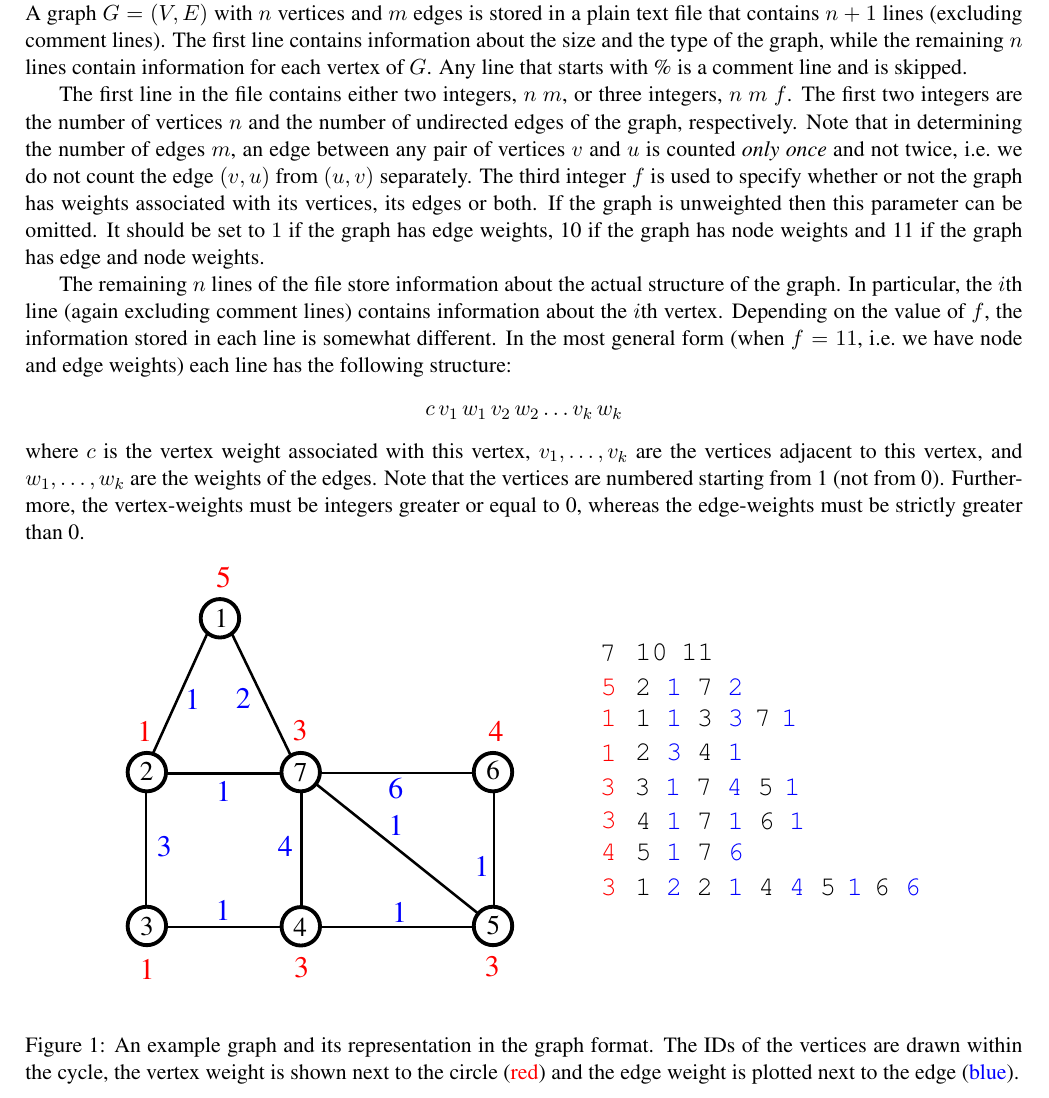
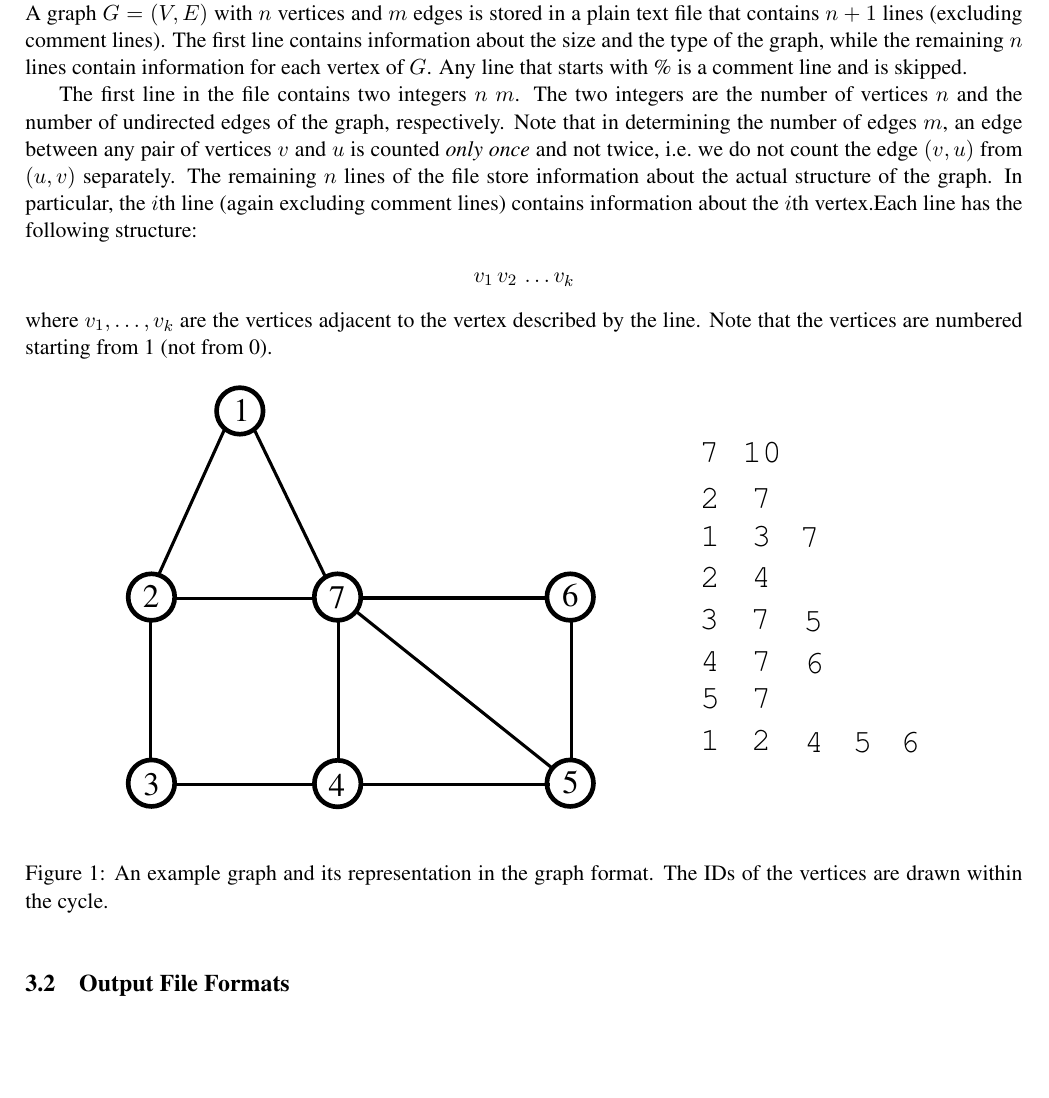
Before and after one commit to karlsruhedraw/KaDraw, a LaTeX paper (manual/kadraw.tex): part of page 4 of 8, cut so that both start at the same text, the shorter picture padded with empty space. Compiled offline with pdfLaTeX.

Commit message:
changed manual

```diff
--- a/manual/kadraw.tex
+++ b/manual/kadraw.tex
@@ -123,20 +123,19 @@ The input graph has to be undirected, withoud self-loops and without parallel ed
 
 To give a description of the graph format, we follow the description of the Metis 4.0 user guide very closely. A graph $G=(V,E)$ with $n$ vertices and $m$ edges is stored in a plain text file that contains $n+1$ lines (excluding comment lines). The first line contains information about the size and the type of the graph, while the remaining $n$ lines contain information for each vertex of $G$. Any line that starts with \% is a comment line and is skipped.
 
-The first line in the file contains either two integers, $n$ $m$, or three integers, $n$ $m$ $f$. The first two integers are the number of vertices $n$ and the number of undirected edges of the graph, respectively. Note that in determining the number of edges $m$, an edge between any pair of vertices $v$ and $u$ is counted \emph{only once} and not twice, \ie we do not count the edge $(v,u)$ from $(u,v)$ separately. The third integer $f$ is used to specify whether or not the graph has weights associated with its vertices, its edges or both. If the graph is unweighted then this parameter can be omitted. It should be set to $1$ if the graph has edge weights, 10 if the graph has node weights and 11 if the graph has edge and node weights.
-
-The remaining $n$ lines of the file store information about the actual structure of the graph. In particular, the $i$th line (again excluding comment lines) contains information about the $i$th vertex. Depending on the value of $f$, the information stored in each line is somewhat different. In the most general form (when $f=11$, \ie we have node and edge weights) each line has the following structure:
+The first line in the file contains two integers $n$ $m$. The two integers are the number of vertices $n$ and the number of undirected edges of the graph, respectively. Note that in determining the number of edges $m$, an edge between any pair of vertices $v$ and $u$ is counted \emph{only once} and not twice, \ie we do not count the edge $(v,u)$ from $(u,v)$ separately.
+The remaining $n$ lines of the file store information about the actual structure of the graph. In particular, the $i$th line (again excluding comment lines) contains information about the $i$th vertex.Each line has the following structure:
 \begin{center}
-       $c\, v_1\, w_1\, v_2\, w_2 \ldots v_k\, w_k$
+       $v_1\, v_2\,  \ldots v_k$
 \end{center}
-where $c$ is the vertex weight associated with this vertex, $v_1, \ldots, v_k$ are the vertices adjacent to this vertex, and $w_1, \ldots, w_k$ are the weights of the edges. Note that the vertices are numbered starting from 1 (not from 0). Furthermore, the vertex-weights must be integers greater or equal to 0, whereas the edge-weights must be strictly greater than 0.
+where $v_1, \ldots, v_k$ are the vertices adjacent to the vertex described by the line. Note that the vertices are numbered starting from 1 (not from 0).
 
 \begin{figure}[h!]
 \begin{center}
 \includegraphics[width=.8\textwidth]{example_graph.pdf}
 \end{center}
 
-\caption{An example graph and its representation in the graph format. The IDs of the vertices are drawn within the cycle, the vertex weight is shown next to the circle ({\color{red}red}) and the edge weight is plotted next to the edge ({\color{blue}blue}).}
+\caption{An example graph and its representation in the graph format. The IDs of the vertices are drawn within the cycle.}
 \label{fig:example}
 \end{figure}
 \subsection{Output File Formats}
```
Also changed, not shown: manual/example_graph.pdf, manual/kadraw.pdf.
